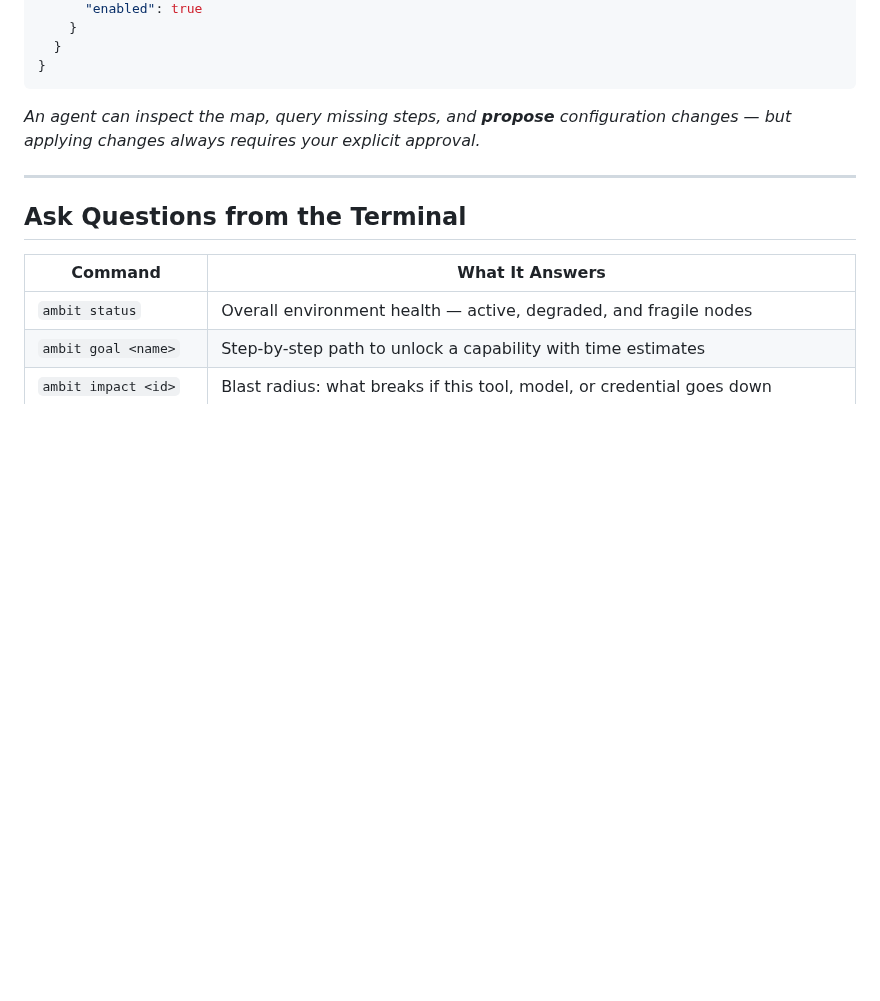
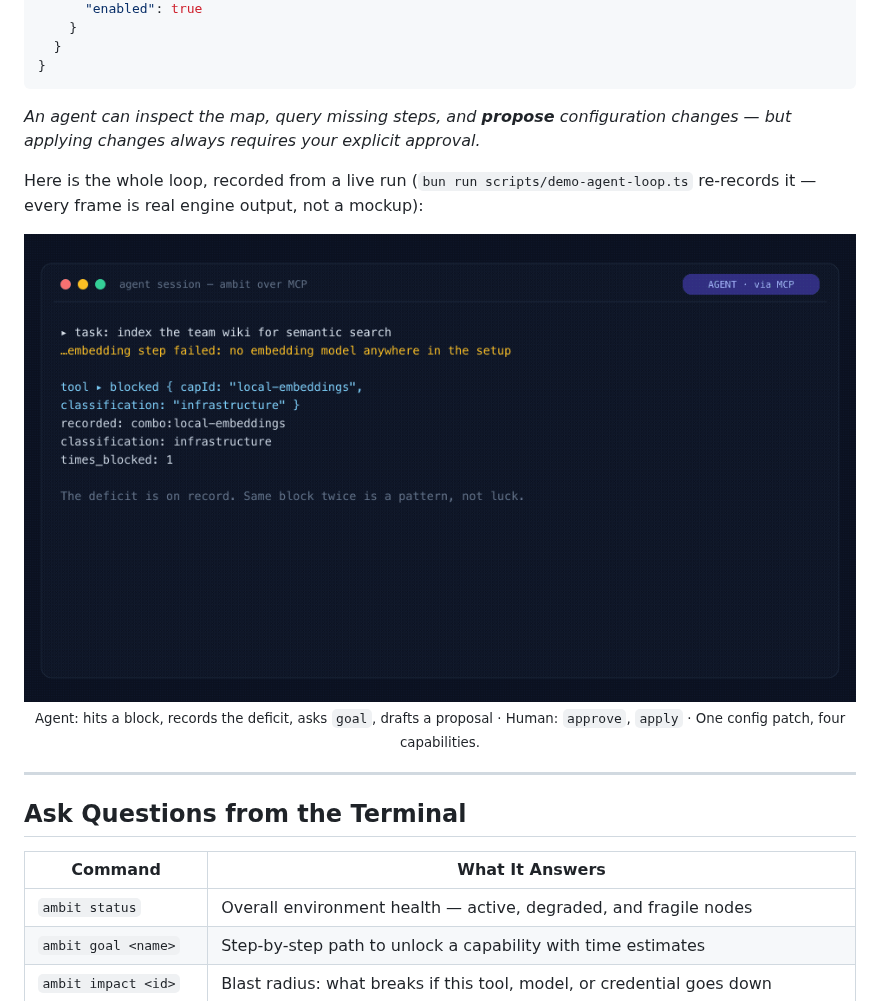
Before and after one commit to zz-plant/ambit, a Markdown page: README.md, the part around the change. Drawn GitHub-style; pictures changed too: docs/assets/agent-loop-demo.gif (added); blank space fills up the shorter version.

```diff
--- a/README.md
+++ b/README.md
@@ -266,6 +266,13 @@ claude mcp add ambit -- /absolute/path/to/ambit/cli.js mcp
 
 *An agent can inspect the map, query missing steps, and **propose** configuration changes — but applying changes always requires your explicit approval.*
 
+Here is the whole loop, recorded from a live run (`bun run scripts/demo-agent-loop.ts` re-records it — every frame is real engine output, not a mockup):
+
+<div align="center">
+<img src="docs/assets/agent-loop-demo.gif" alt="An agent hits a missing capability, asks Ambit why over MCP, and drafts a proposal; a person approves and applies it; the frontier moves and Local Embeddings unlocks through composition" width="920">
+<br><sub>Agent: hits a block, records the deficit, asks <code>goal</code>, drafts a proposal · Human: <code>approve</code>, <code>apply</code> · One config patch, four capabilities.</sub>
+</div>
+
 ---
 
 ## Ask Questions from the Terminal
```
Also changed, not shown: CHANGELOG.md (+2 -0 lines), 5 other files.
